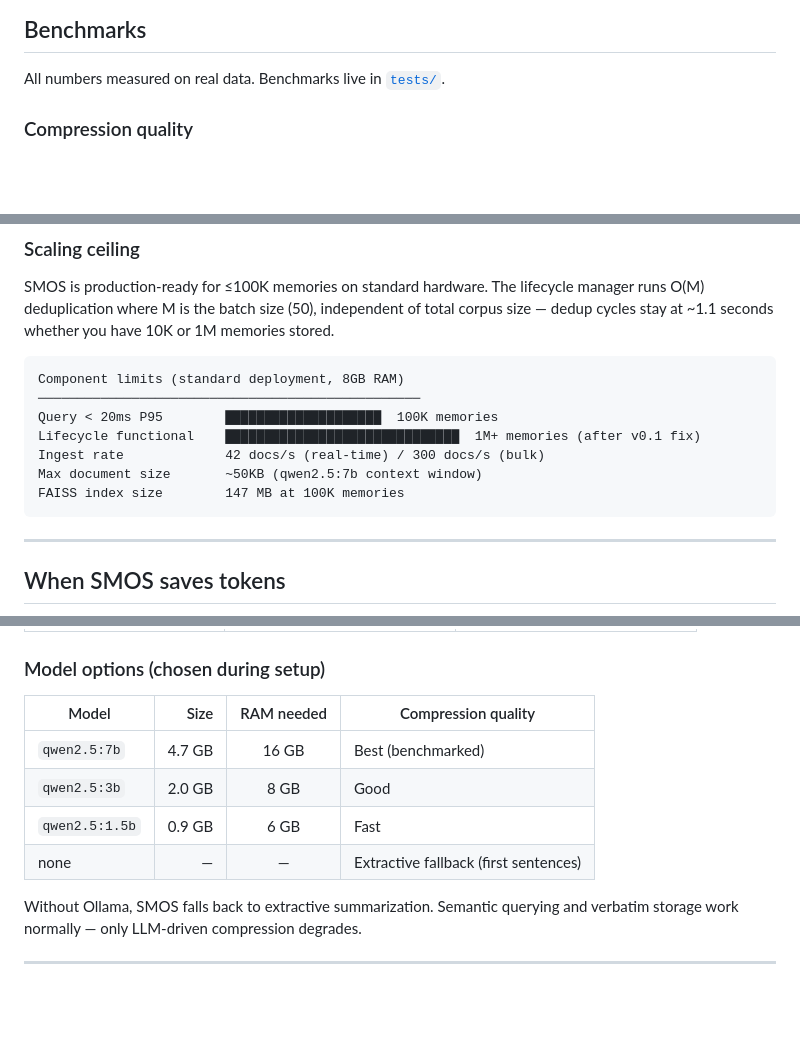
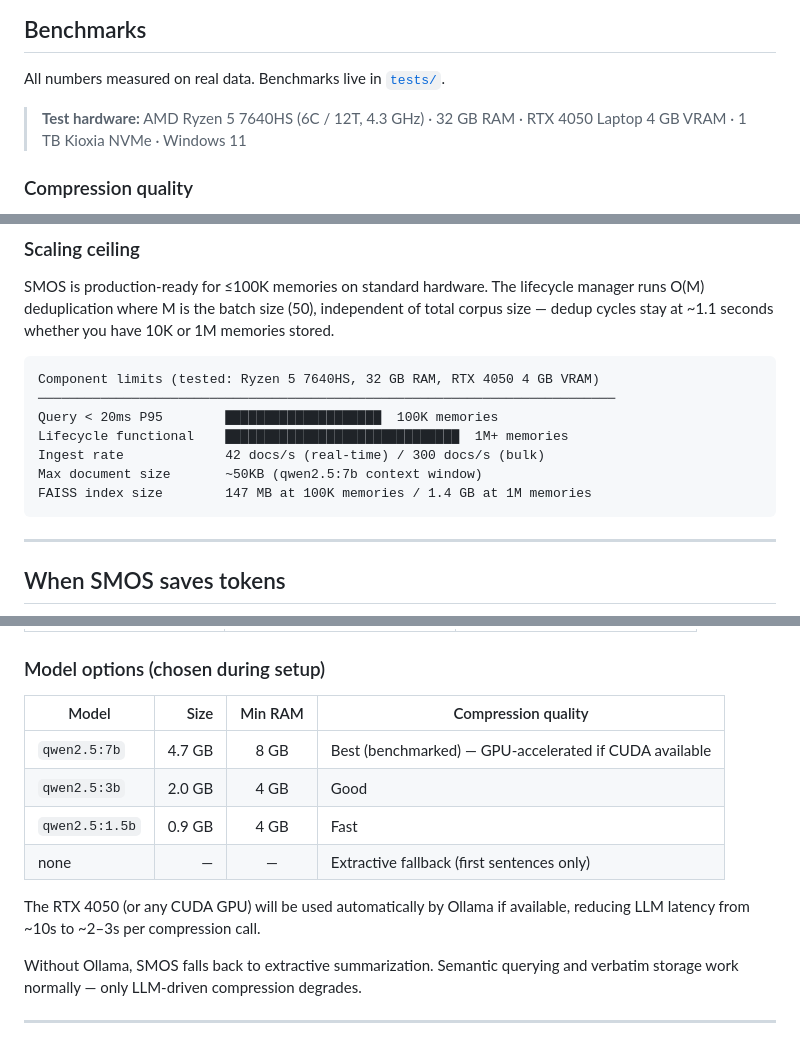
Before and after one commit to Witchd0ct0r/Semantic_Memory_Operating_System_SMOS, a Markdown page: README.md, 3 parts joined by grey strips. Drawn GitHub-style; blank space fills up the shorter version.

Commit message:
docs: correct benchmark hardware spec and model RAM requirements
Add actual test hardware (Ryzen 5 7640HS, 32GB RAM, RTX 4050 4GB VRAM,
Kioxia NVMe). Fix scaling ceiling section which incorrectly said '8GB RAM'
(assumption, not measured). Revise model min-RAM column to accurate values
and note GPU acceleration via CUDA.

Co-Authored-By: Claude Sonnet 4.6 <noreply@anthropic.com>

````diff
--- a/README.md
+++ b/README.md
@@ -86,6 +86,8 @@ smos setup
 
 All numbers measured on real data. Benchmarks live in [`tests/`](./tests/).
 
+> **Test hardware:** AMD Ryzen 5 7640HS (6C / 12T, 4.3 GHz) · 32 GB RAM · RTX 4050 Laptop 4 GB VRAM · 1 TB Kioxia NVMe · Windows 11
+
 ### Compression quality
 
 Local LLM (qwen2.5:7b via Ollama) compresses files to a fixed-length summary. **Factual retention is 100% at all sizes** — all seeded keywords recovered from every summary across 3 independent runs.
@@ -165,13 +167,13 @@ Embedding is the ceiling on both paths — FAISS add and SQLite write together a
 SMOS is production-ready for ≤100K memories on standard hardware. The lifecycle manager runs O(M) deduplication where M is the batch size (50), independent of total corpus size — dedup cycles stay at ~1.1 seconds whether you have 10K or 1M memories stored.
 
 ```
-Component limits (standard deployment, 8GB RAM)
-─────────────────────────────────────────────────
+Component limits (tested: Ryzen 5 7640HS, 32 GB RAM, RTX 4050 4 GB VRAM)
+──────────────────────────────────────────────────────────────────────────
 Query < 20ms P95        ████████████████████  100K memories
-Lifecycle functional    ██████████████████████████████  1M+ memories (after v0.1 fix)
+Lifecycle functional    ██████████████████████████████  1M+ memories
 Ingest rate             42 docs/s (real-time) / 300 docs/s (bulk)
 Max document size       ~50KB (qwen2.5:7b context window)
-FAISS index size        147 MB at 100K memories
+FAISS index size        147 MB at 100K memories / 1.4 GB at 1M memories
 ```
 
 ---
@@ -230,12 +232,14 @@ Environment variables (set during `smos setup` or in your shell):
 
 ### Model options (chosen during setup)
 
-| Model | Size | RAM needed | Compression quality |
-|-------|-----:|:---------:|-------------------|
-| `qwen2.5:7b`  | 4.7 GB | 16 GB | Best (benchmarked) |
-| `qwen2.5:3b`  | 2.0 GB |  8 GB | Good |
-| `qwen2.5:1.5b`| 0.9 GB |  6 GB | Fast |
-| none          | —      |  —    | Extractive fallback (first sentences) |
+| Model | Size | Min RAM | Compression quality |
+|-------|-----:|:-------:|-------------------|
+| `qwen2.5:7b`  | 4.7 GB | 8 GB  | Best (benchmarked) — GPU-accelerated if CUDA available |
+| `qwen2.5:3b`  | 2.0 GB | 4 GB  | Good |
+| `qwen2.5:1.5b`| 0.9 GB | 4 GB  | Fast |
+| none          | —      | —     | Extractive fallback (first sentences only) |
+
+The RTX 4050 (or any CUDA GPU) will be used automatically by Ollama if available, reducing LLM latency from ~10s to ~2–3s per compression call.
 
 Without Ollama, SMOS falls back to extractive summarization. Semantic querying and verbatim storage work normally — only LLM-driven compression degrades.
 
````
